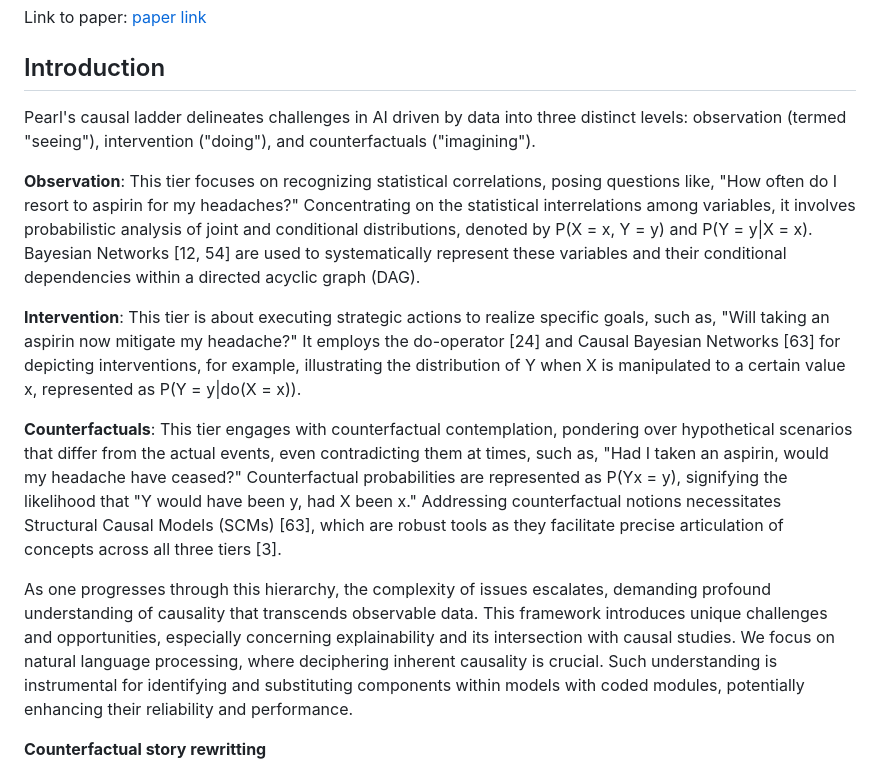
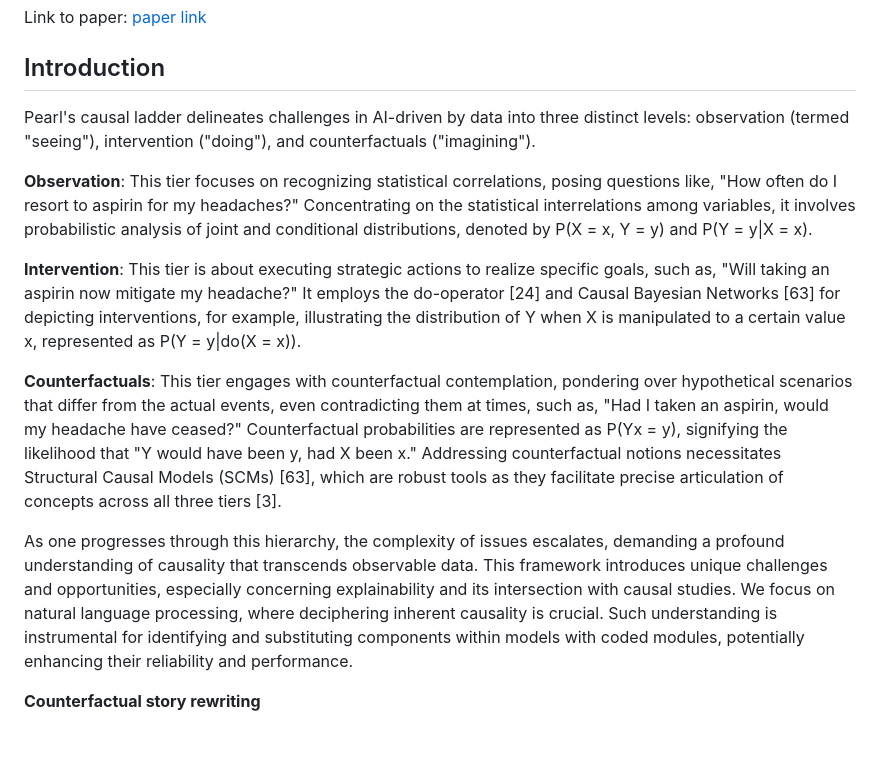
Before and after one commit to amelie-girard7/Timetravel, a Markdown page: README.md, the part around the change printed below. Drawn GitHub-style; blank space fills up the shorter version.

```diff
--- a/README.md
+++ b/README.md
@@ -9,15 +9,15 @@ Link to paper: [paper link](#)
 
 ## Introduction
 
-Pearl's causal ladder delineates challenges in AI driven by data into three distinct levels: observation (termed "seeing"), intervention ("doing"), and counterfactuals ("imagining").
+Pearl's causal ladder delineates challenges in AI-driven by data into three distinct levels: observation (termed "seeing"), intervention ("doing"), and counterfactuals ("imagining").
 
-**Observation**: This tier focuses on recognizing statistical correlations, posing questions like, "How often do I resort to aspirin for my headaches?" Concentrating on the statistical interrelations among variables, it involves probabilistic analysis of joint and conditional distributions, denoted by P(X = x, Y = y) and P(Y = y|X = x). Bayesian Networks [12, 54] are used to systematically represent these variables and their conditional dependencies within a directed acyclic graph (DAG).
+**Observation**: This tier focuses on recognizing statistical correlations, posing questions like, "How often do I resort to aspirin for my headaches?" Concentrating on the statistical interrelations among variables, it involves probabilistic analysis of joint and conditional distributions, denoted by P(X = x, Y = y) and P(Y = y|X = x).
 
 **Intervention**: This tier is about executing strategic actions to realize specific goals, such as, "Will taking an aspirin now mitigate my headache?" It employs the do-operator [24] and Causal Bayesian Networks [63] for depicting interventions, for example, illustrating the distribution of Y when X is manipulated to a certain value x, represented as P(Y = y|do(X = x)).
 
 **Counterfactuals**: This tier engages with counterfactual contemplation, pondering over hypothetical scenarios that differ from the actual events, even contradicting them at times, such as, "Had I taken an aspirin, would my headache have ceased?" Counterfactual probabilities are represented as P(Yx = y), signifying the likelihood that "Y would have been y, had X been x." Addressing counterfactual notions necessitates Structural Causal Models (SCMs) [63], which are robust tools as they facilitate precise articulation of concepts across all three tiers [3].
 
-As one progresses through this hierarchy, the complexity of issues escalates, demanding profound understanding of causality that transcends observable data. This framework introduces unique challenges and opportunities, especially concerning explainability and its intersection with causal studies. We focus on natural language processing, where deciphering inherent causality is crucial. Such understanding is instrumental for identifying and substituting components within models with coded modules, potentially enhancing their reliability and performance.
+As one progresses through this hierarchy, the complexity of issues escalates, demanding a profound understanding of causality that transcends observable data. This framework introduces unique challenges and opportunities, especially concerning explainability and its intersection with causal studies. We focus on natural language processing, where deciphering inherent causality is crucial. Such understanding is instrumental for identifying and substituting components within models with coded modules, potentially enhancing their reliability and performance.
 
-**Counterfactual story rewritting**
+**Counterfactual story rewriting**
 
```
Also changed, not shown: other parts of README.md (+2 -2 lines).
